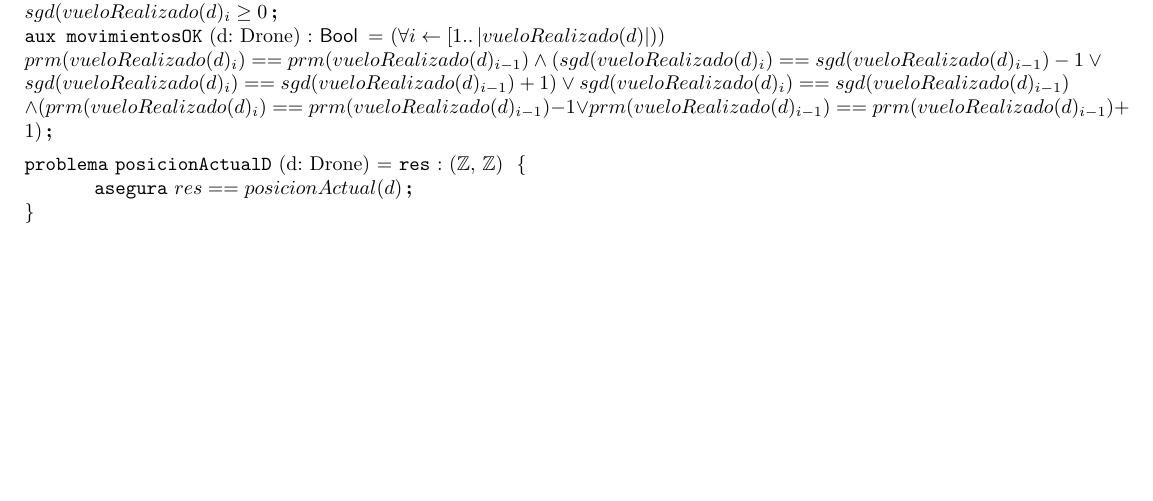
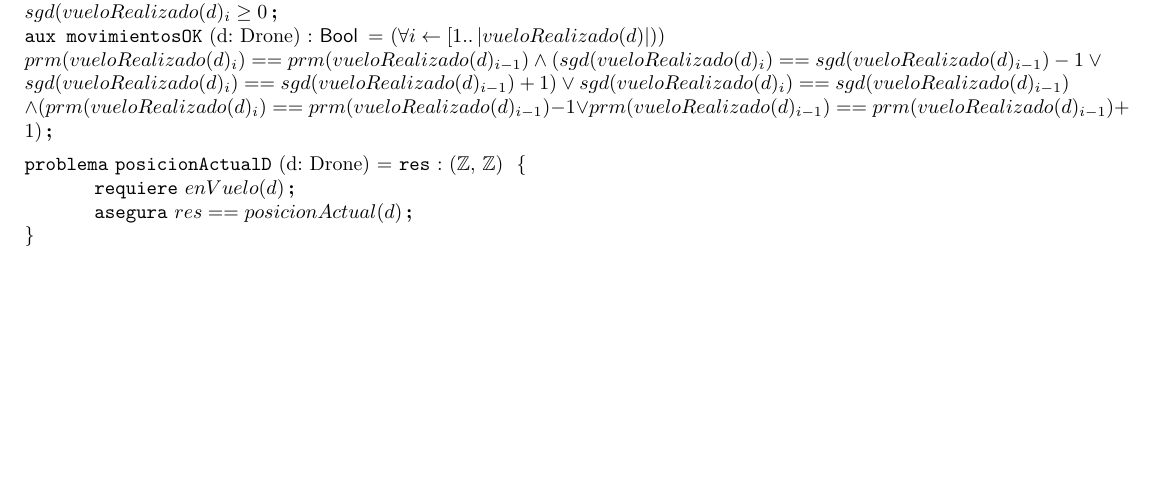
Before and after one commit to Pgarrett/Algo1TPE, a LaTeX document (template/individualSolutions/9posicionActualD.tex): part of the page, cut so that both start at the same text. Compiled offline with pdfLaTeX.

Commit message:
Agrego requiere enVuelo(d)
La especificación no dice cuánto vale posicionActual(d) si el dron no está en vuelo, porque define la misma a partir del recorrido.

```diff
--- a/template/individualSolutions/9posicionActualD.tex
+++ b/template/individualSolutions/9posicionActualD.tex
@@ -23,7 +23,7 @@
 \input{tipos/drone}
 
 \begin{problema}{posicionActualD}{d: Drone}{(\ent, \ent)}
-% si el drone no esta en vuelo cual es su posicion actual? (0,0)
+\requiere{enVuelo(d)}
 \asegura {\res == posicionActual(d)}
 \end{problema}
 
```
